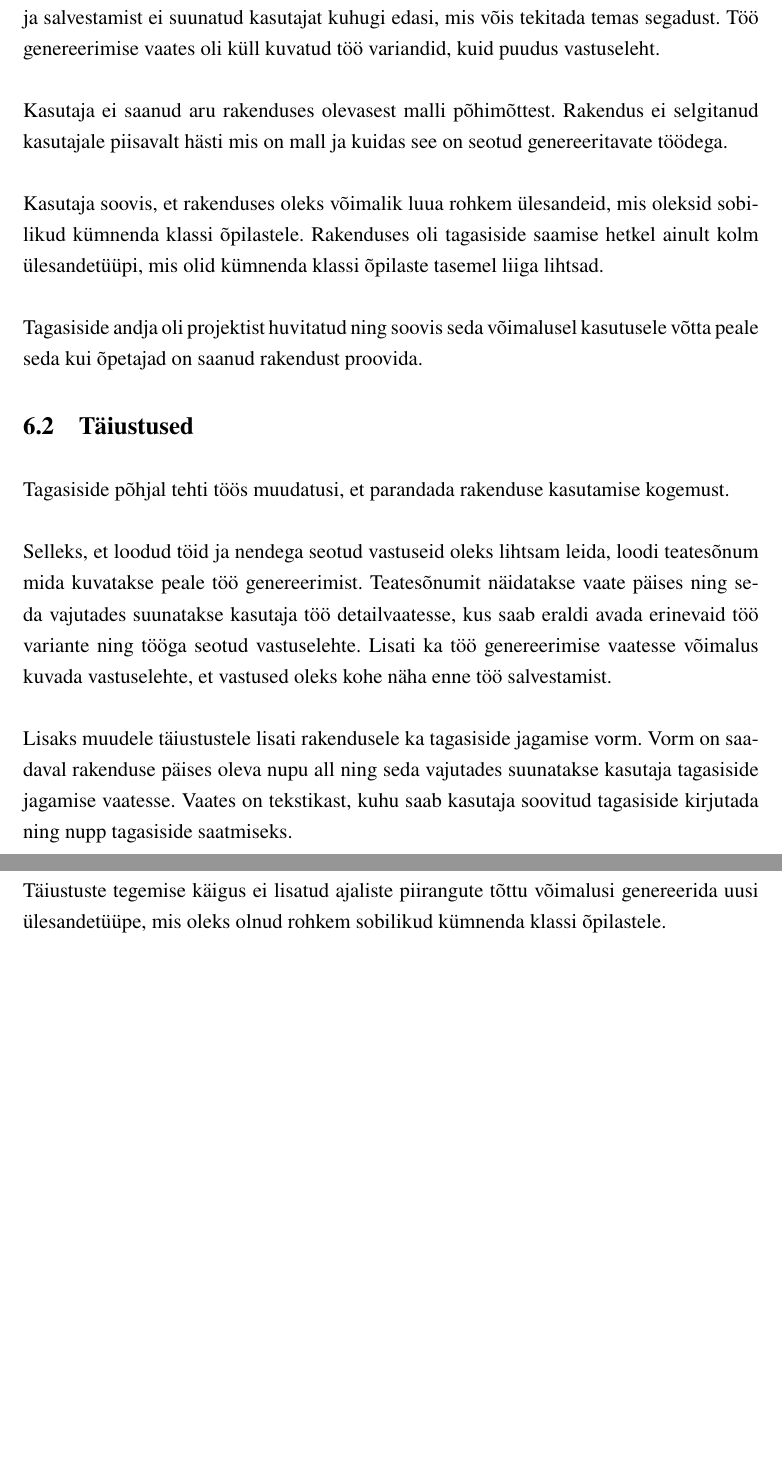
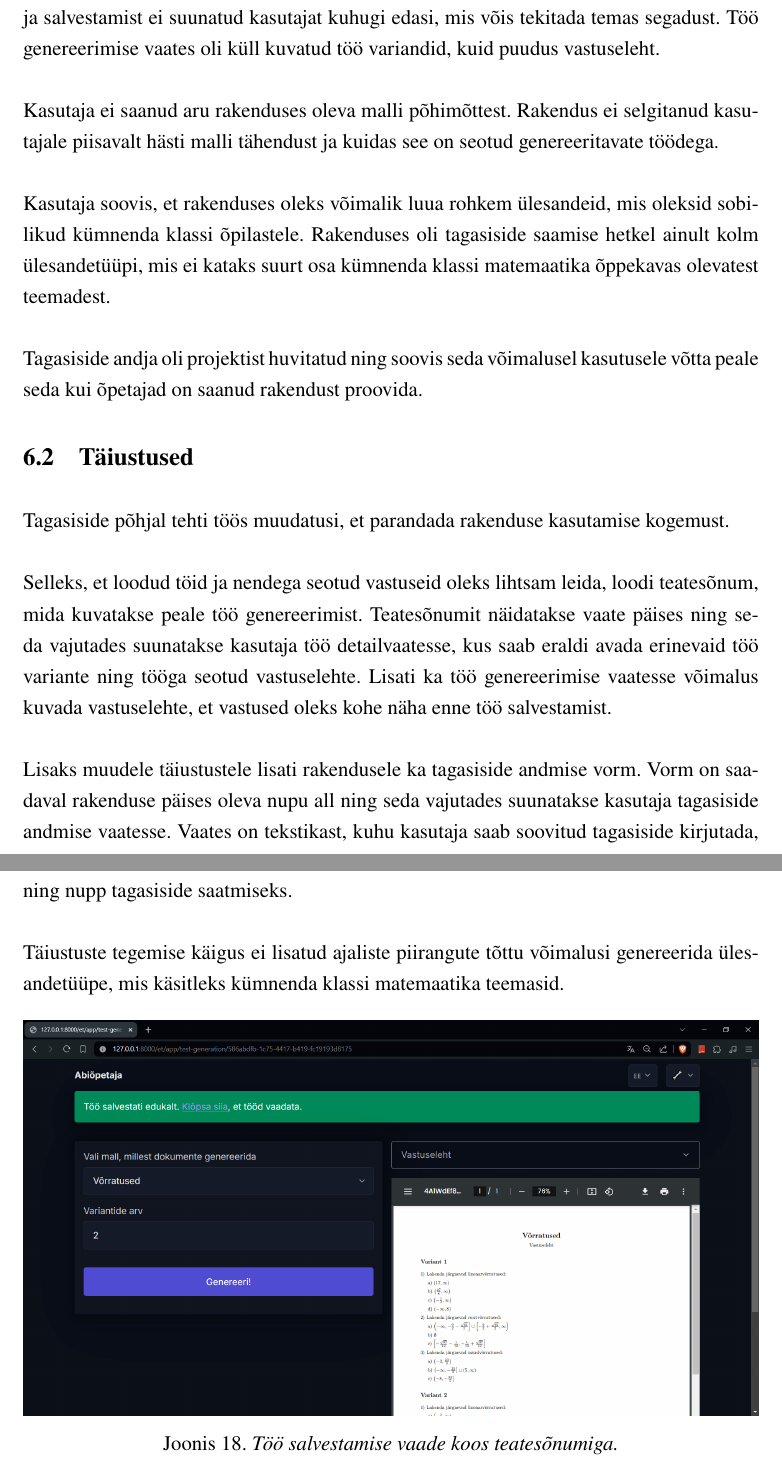
Before and after one commit to gekoke/thesis, a LaTeX thesis (src/thesis.tex, which reads src/chapters/feedback.tex): two parts of pages 30 and 31 of 42, joined at a grey line, cut so that both start at the same text, the shorter picture padded with empty space. Compiled offline with XeLaTeX.

Commit message:
feat(chapter): feedback: add view image and clean up text

```diff
--- a/src/chapters/feedback.tex
+++ b/src/chapters/feedback.tex
@@ -4,9 +4,9 @@ Tööle küsiti tagasisidet Tallinna 21. Kooli arengujuhilt, kellel paluti süst
 
 Kasutajal oli rakendust kasutades raskus leida üles ülesannete vastused. Peale töö loomist ja salvestamist ei suunatud kasutajat kuhugi edasi, mis võis tekitada temas segadust. Töö genereerimise vaates oli küll kuvatud töö variandid, kuid puudus vastuseleht.
 
-Kasutaja ei saanud aru rakenduses olevasest malli põhimõttest. Rakendus ei selgitanud kasutajale piisavalt hästi mis on mall ja kuidas see on seotud genereeritavate töödega.
+Kasutaja ei saanud aru rakenduses oleva malli põhimõttest. Rakendus ei selgitanud kasutajale piisavalt hästi malli tähendust ja kuidas see on seotud genereeritavate töödega.
 
-Kasutaja soovis, et rakenduses oleks võimalik luua rohkem ülesandeid, mis oleksid sobilikud kümnenda klassi õpilastele. Rakenduses oli tagasiside saamise hetkel ainult kolm ülesandetüüpi, mis olid kümnenda klassi õpilaste tasemel liiga lihtsad.
+Kasutaja soovis, et rakenduses oleks võimalik luua rohkem ülesandeid, mis oleksid sobilikud kümnenda klassi õpilastele. Rakenduses oli tagasiside saamise hetkel ainult kolm ülesandetüüpi, mis ei kataks suurt osa kümnenda klassi matemaatika õppekavas olevatest teemadest.
 
 Tagasiside andja oli projektist huvitatud ning soovis seda võimalusel kasutusele võtta peale seda kui õpetajad on saanud rakendust proovida.
 
@@ -14,8 +14,15 @@ Tagasiside andja oli projektist huvitatud ning soovis seda võimalusel kasutusel
 
 Tagasiside põhjal tehti töös muudatusi, et parandada rakenduse kasutamise kogemust.
 
-Selleks, et loodud töid ja nendega seotud vastuseid oleks lihtsam leida, loodi teatesõnum mida kuvatakse peale töö genereerimist. Teatesõnumit näidatakse vaate päises ning seda vajutades suunatakse kasutaja töö detailvaatesse, kus saab eraldi avada erinevaid töö variante ning tööga seotud vastuselehte. Lisati ka töö genereerimise vaatesse võimalus kuvada vastuselehte, et vastused oleks kohe näha enne töö salvestamist.
+Selleks, et loodud töid ja nendega seotud vastuseid oleks lihtsam leida, loodi teatesõnum, mida kuvatakse peale töö genereerimist. Teatesõnumit näidatakse vaate päises ning seda vajutades suunatakse kasutaja töö detailvaatesse, kus saab eraldi avada erinevaid töö variante ning tööga seotud vastuselehte. Lisati ka töö genereerimise vaatesse võimalus kuvada vastuselehte, et vastused oleks kohe näha enne töö salvestamist.
 
-Lisaks muudele täiustustele lisati rakendusele ka tagasiside jagamise vorm. Vorm on saadaval rakenduse päises oleva nupu all ning seda vajutades suunatakse kasutaja tagasiside jagamise vaatesse. Vaates on tekstikast, kuhu saab kasutaja soovitud tagasiside kirjutada ning nupp tagasiside saatmiseks.
+Lisaks muudele täiustustele lisati rakendusele ka tagasiside andmise vorm. Vorm on saadaval rakenduse päises oleva nupu all ning seda vajutades suunatakse kasutaja tagasiside andmise vaatesse. Vaates on tekstikast, kuhu kasutaja saab soovitud tagasiside kirjutada, ning nupp tagasiside saatmiseks.
 
-Täiustuste tegemise käigus ei lisatud ajaliste piirangute tõttu võimalusi genereerida uusi ülesandetüüpe, mis oleks olnud rohkem sobilikud kümnenda klassi õpilastele.
+Täiustuste tegemise käigus ei lisatud ajaliste piirangute tõttu võimalusi genereerida ülesandetüüpe, mis käsitleks kümnenda klassi matemaatika teemasid.
+
+\begin{figure}[H]
+    \centering
+    \includegraphics[width=\textwidth]{test_generation_save_view_notification}
+    \caption{\emph{Töö salvestamise vaade koos teatesõnumiga.}}
+    \label{fig:test_generation_save_view_notification}
+\end{figure}
```
Also changed, not shown: src/chapters/data/images/test_generation_save_view_notification.png (added).
